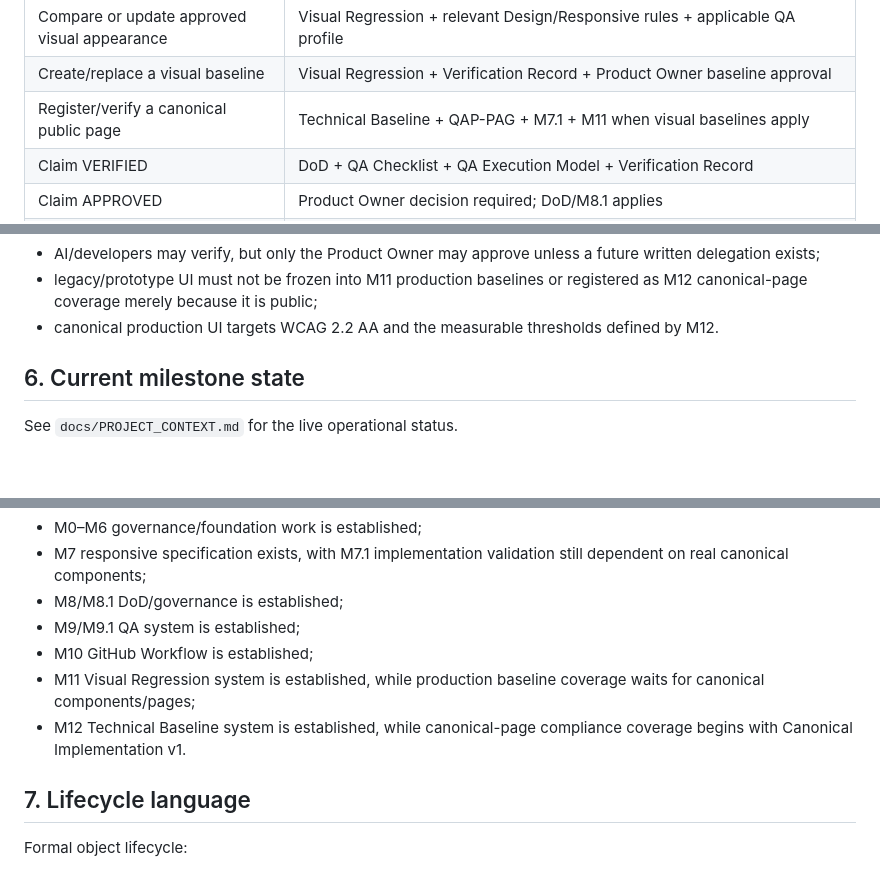
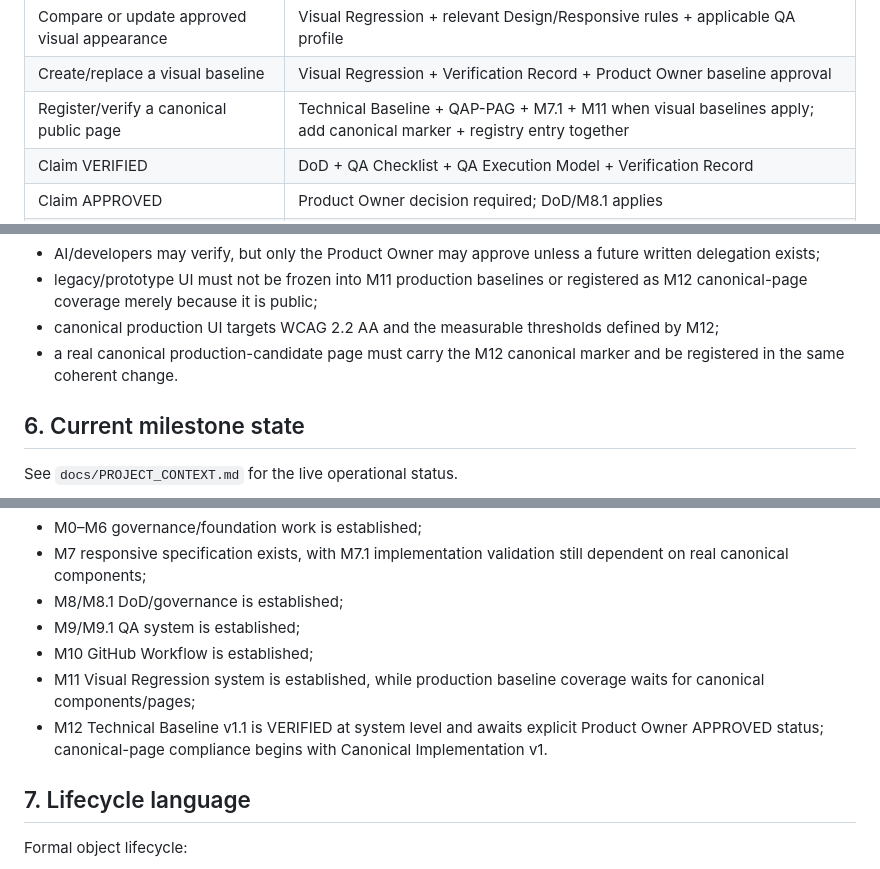
Before and after one commit to DrQ69/in-cerca-di-avventura, a Markdown page: docs/PROJECT_INDEX.md, 3 parts joined by grey strips. GitHub-like rendering; blank space fills up the shorter version.

Commit message:
Route canonical pages through M12 v1.1

```diff
--- a/docs/PROJECT_INDEX.md
+++ b/docs/PROJECT_INDEX.md
@@ -65,7 +65,7 @@ Operational records never override Layer 1 or Layer 2 rules.
 | Modify code/technical implementation | Canonical technical constraints + QAP-CODE + affected specialist systems + GitHub Workflow + Technical Baseline when applicable |
 | Compare or update approved visual appearance | Visual Regression + relevant Design/Responsive rules + applicable QA profile |
 | Create/replace a visual baseline | Visual Regression + Verification Record + Product Owner baseline approval |
-| Register/verify a canonical public page | Technical Baseline + QAP-PAG + M7.1 + M11 when visual baselines apply |
+| Register/verify a canonical public page | Technical Baseline + QAP-PAG + M7.1 + M11 when visual baselines apply; add canonical marker + registry entry together |
 | Claim VERIFIED | DoD + QA Checklist + QA Execution Model + Verification Record |
 | Claim APPROVED | Product Owner decision required; DoD/M8.1 applies |
 | Open/prepare/merge non-trivial PR | GitHub Workflow + relevant DoD/QA records |
@@ -106,7 +106,8 @@ Regardless of task:
 - no Critical/High defect is acceptable for production readiness;
 - AI/developers may verify, but only the Product Owner may approve unless a future written delegation exists;
 - legacy/prototype UI must not be frozen into M11 production baselines or registered as M12 canonical-page coverage merely because it is public;
-- canonical production UI targets WCAG 2.2 AA and the measurable thresholds defined by M12.
+- canonical production UI targets WCAG 2.2 AA and the measurable thresholds defined by M12;
+- a real canonical production-candidate page must carry the M12 canonical marker and be registered in the same coherent change.
 
 ## 6. Current milestone state
 
@@ -120,7 +121,7 @@ Current governance/foundation position:
 - M9/M9.1 QA system is established;
 - M10 GitHub Workflow is established;
 - M11 Visual Regression system is established, while production baseline coverage waits for canonical components/pages;
-- M12 Technical Baseline system is established, while canonical-page compliance coverage begins with Canonical Implementation v1.
+- M12 Technical Baseline v1.1 is VERIFIED at system level and awaits explicit Product Owner APPROVED status; canonical-page compliance begins with Canonical Implementation v1.
 
 ## 7. Lifecycle language
 
```
